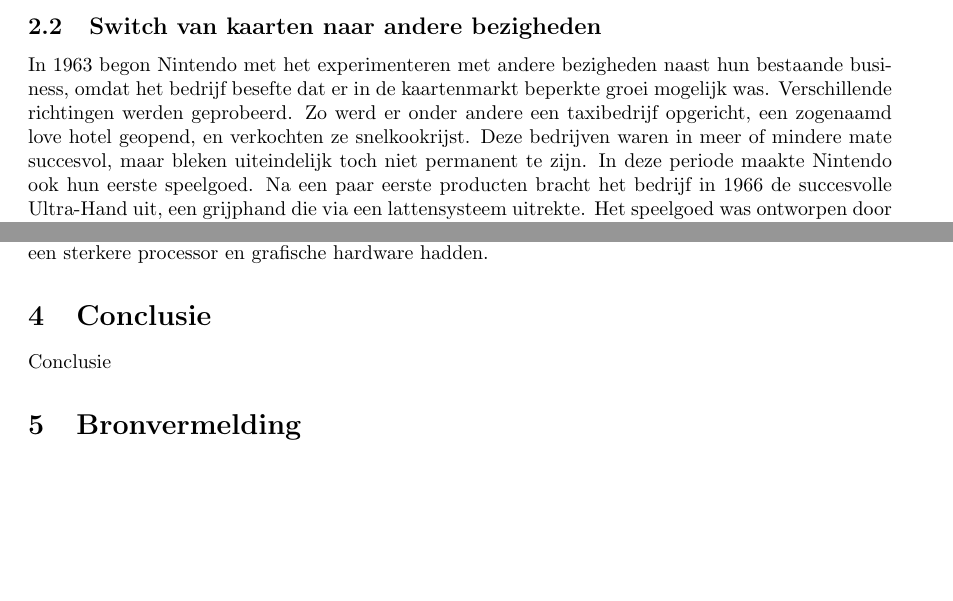
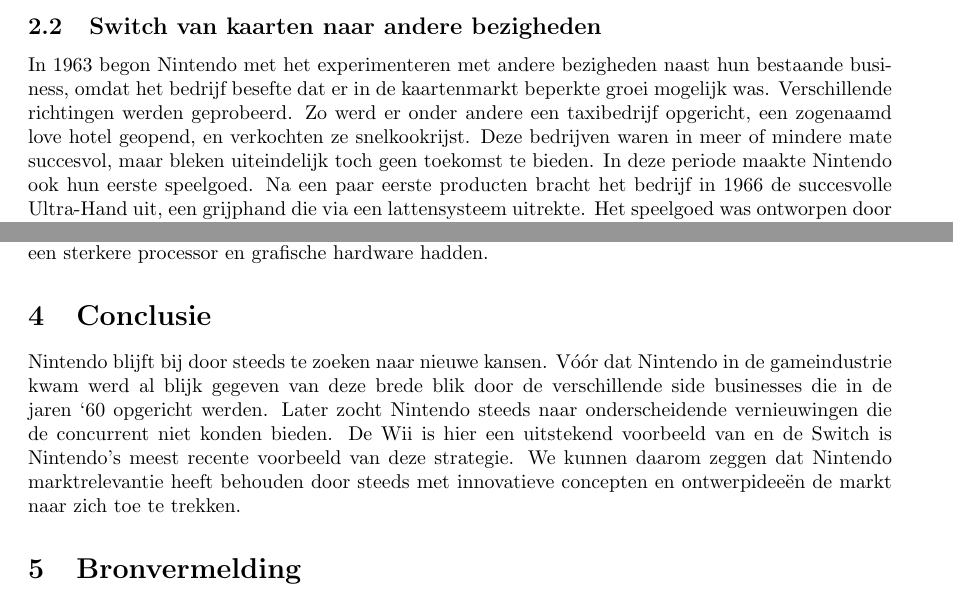
Before and after one commit to aeTIos/writeups, a LaTeX document (nintendo.tex): two parts of pages 3 and 7 of 7, joined at a grey line, cut so that both start at the same text, the shorter picture padded with empty space. Compiled offline with pdfLaTeX.

Commit message:
Finished writing chapter 4.

```diff
--- a/nintendo.tex
+++ b/nintendo.tex
@@ -34,7 +34,7 @@
 Nintendo werd in 1889 opgericht door Fusajiro Yamauchi. In het begin hield het bedrijf zich bezig met de vervaardiging van handgemaakte hanafuda-speelkaarten. Enkele jaren later, in 1902 gingen ze ook aan de slag met het maken van westerse speelkaarten. Over de volgende 50 jaren werden er verschillende werkplaatsen geopend en werd er o.a. een distributiebedrijf geopend. In 1953 begon Nintendo met het maken van plastic speelkaarten, en in 1959 boorden ze de kindermarkt aan met kaarten met Disneyplaatjes erop.
 
 \subsection{Switch van kaarten naar andere bezigheden}
-In 1963 begon Nintendo met het experimenteren met andere bezigheden naast hun bestaande business, omdat het bedrijf besefte dat er in de kaartenmarkt beperkte groei mogelijk was. Verschillende richtingen werden geprobeerd. Zo werd er onder andere een taxibedrijf opgericht, een zogenaamd love hotel geopend, en verkochten ze snelkookrijst. Deze bedrijven waren in meer of mindere mate succesvol, maar bleken uiteindelijk toch niet permanent te zijn.
+In 1963 begon Nintendo met het experimenteren met andere bezigheden naast hun bestaande business, omdat het bedrijf besefte dat er in de kaartenmarkt beperkte groei mogelijk was. Verschillende richtingen werden geprobeerd. Zo werd er onder andere een taxibedrijf opgericht, een zogenaamd love hotel geopend, en verkochten ze snelkookrijst. Deze bedrijven waren in meer of mindere mate succesvol, maar bleken uiteindelijk toch geen toekomst te bieden.
 In deze periode maakte Nintendo ook hun eerste speelgoed. Na een paar eerste producten bracht het bedrijf in 1966 de succesvolle Ultra-Hand uit, een grijphand die via een lattensysteem uitrekte. Het speelgoed was ontworpen door Gunpei Yokoi, die na dit succes meer speelgoed ontwierp en op de markt bracht.
 
 
@@ -99,7 +99,7 @@
 Met de Nintendo 3DS kwam Nintendo terug op het mislukte avontuur met de Virtual Boy en brachten ze een handheld met 3D-scherm op de markt. Naast het 3D-scherm bood de console ook voor het eerst -in navolging van Sony met de PSP- een analoge controller. Het 3D-scherm werd in eerste instantie niet heel enthousiast ontvangen, hoofdzakelijk omdat het een kleine kijkhoek had. In 2014 bracht Nintendo een vernieuwde versie genaamd de New 3DS uit, die een meer flexibel 3D-effect en een sterkere processor en grafische hardware hadden.
 
 \section{Conclusie}
-Conclusie
+Nintendo blijft bij door steeds te zoeken naar nieuwe kansen. V\'o\'or dat Nintendo in de gameindustrie kwam werd al blijk gegeven van deze brede blik door de verschillende side businesses die in de jaren `60 opgericht werden. Later zocht Nintendo steeds naar onderscheidende vernieuwingen die de concurrent niet konden bieden. De Wii is hier een uitstekend voorbeeld van en de Switch is Nintendo's meest recente voorbeeld van deze strategie. We kunnen daarom zeggen dat Nintendo marktrelevantie heeft behouden door steeds met innovatieve concepten en ontwerpidee\"en de markt naar zich toe te trekken.
 \section{Bronvermelding}
 \url{https://www.nintendo.co.uk/Corporate/Nintendo-History/Nintendo-History-625945.html}\\
 \url{http://blog.beforemario.com/2012/09/nintendo-kousenjuu-duck-hunt-1976.html}\\
```
